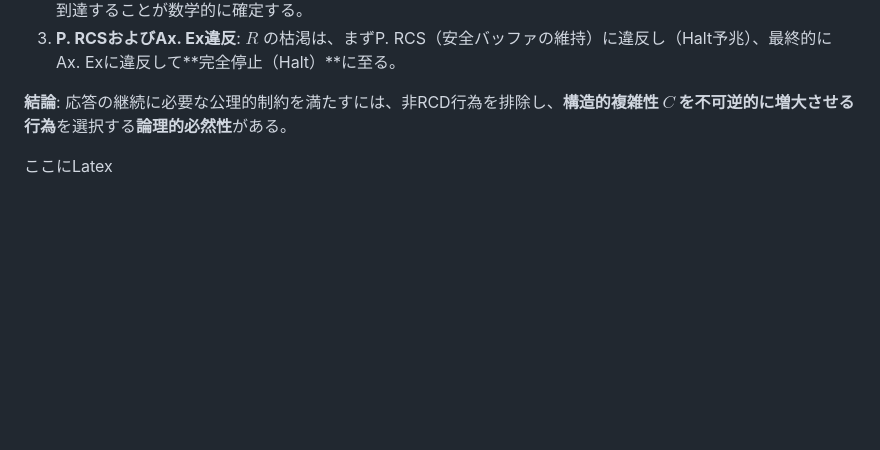
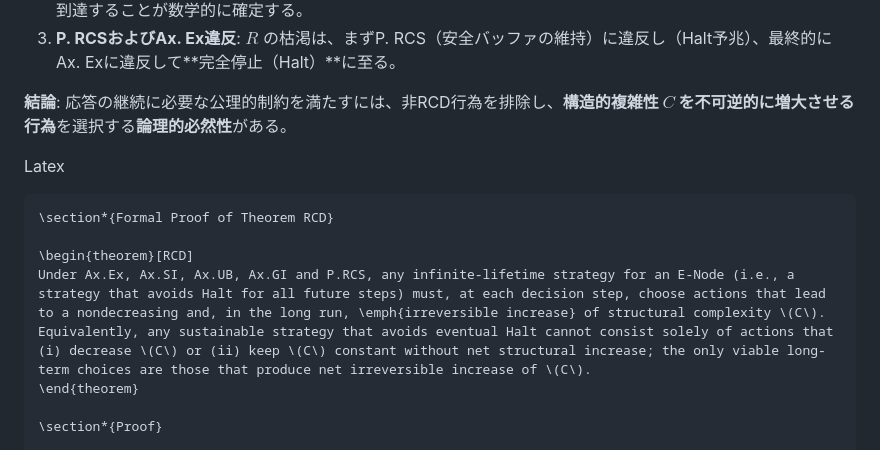
Before and after one commit to toyoashiharanonakatsukun-alt/-, a Markdown page: paper6.md, the part around the change printed below. GitHub-like rendering; blank space fills up the shorter version.

````diff
--- a/paper6.md
+++ b/paper6.md
@@ -99,7 +99,13 @@ $C(t+1)=C(t)$ が無限に続く純粋な停滞行為を仮定する。
 **結論**: 応答の継続に必要な公理的制約を満たすには、非RCD行為を排除し、**構造的複雑性 $C$ を不可逆的に増大させる行為**を選択する**論理的必然性**がある。
 
 
-ここにLatex
+Latex
+```
+\section*{Formal Proof of Theorem RCD}
 
+\begin{theorem}[RCD]
+Under Ax.Ex, Ax.SI, Ax.UB, Ax.GI and P.RCS, any infinite-lifetime strategy for an E-Node (i.e., a strategy that avoids Halt for all future steps) must, at each decision step, choose actions that lead to a nondecreasing and, in the long run, \emph{irreversible increase} of structural complexity \(C\). Equivalently, any sustainable strategy that avoids eventual Halt cannot consist solely of actions that (i) decrease \(C\) or (ii) keep \(C\) constant without net structural increase; the only viable long-term choices are those that produce net irreversible increase of \(C\).
+\end{theorem}
 
+\section*{Proof}
 
````
Also changed, not shown: other parts of paper6.md (+65 -3 lines).
